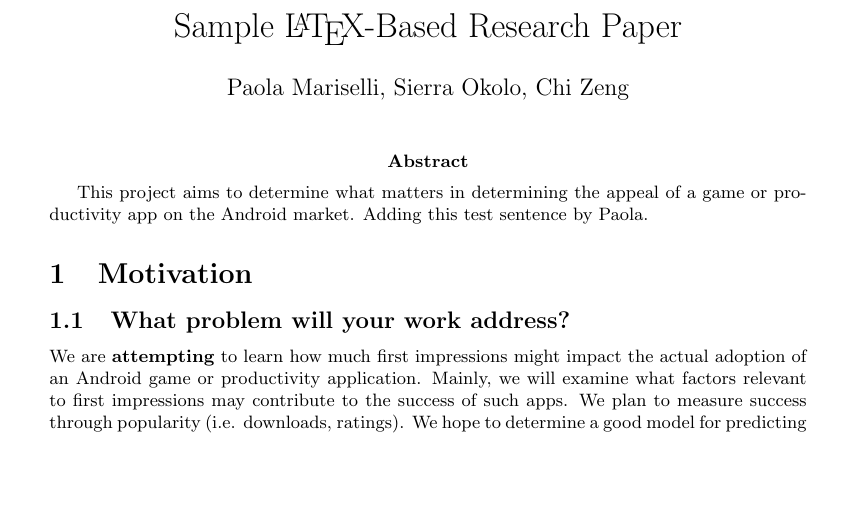
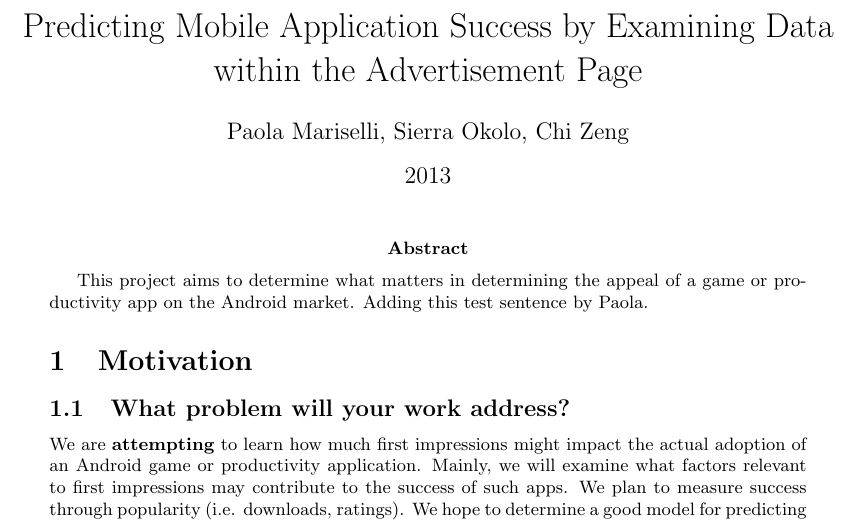
Before and after one commit to chihuahua/project-cs279, a LaTeX document (proposal.tex): part of page 1 of 5, cut at the place of the change, the shorter picture padded with empty space. Compiled offline with pdfLaTeX.

Commit message:
Updated Title

```diff
--- a/proposal.tex
+++ b/proposal.tex
@@ -26,9 +26,9 @@
 %
 % Set the title, author, and date.
 %
-\title{Sample \LaTeX-Based Research Paper}
+\title{Predicting Mobile Application Success by Examining Data within the Advertisement Page}
 \author{Paola Mariselli, Sierra Okolo, Chi Zeng}
-\date{}
+\date{2013}
 
 %
 % The document proper.
```
